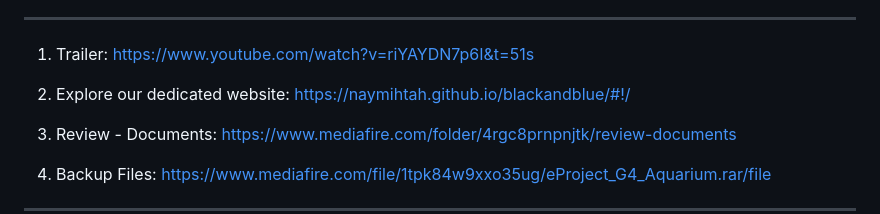
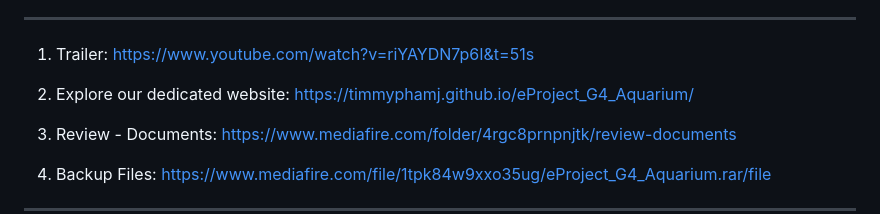
Before and after one commit to TimmyPhamJ/eProject_G4_Aquarium, a Markdown page: README.md, the part around the change. Drawn GitHub-style.

```diff
--- a/README.md
+++ b/README.md
@@ -56,7 +56,7 @@
 <p dir="auto">Trailer: <a href="https://www.youtube.com/watch?v=mazuJ-lh39w" rel="nofollow">https://www.youtube.com/watch?v=riYAYDN7p6I&t=51s</a></p>
 </li>
 <li>
-<p dir="auto">Explore our dedicated website: <a href="https://naymihtah.github.io/blackandblue/#!/" rel="nofollow">https://naymihtah.github.io/blackandblue/#!/</a></p>
+<p dir="auto">Explore our dedicated website: <a href="https://timmyphamj.github.io/eProject_G4_Aquarium/" rel="nofollow">https://timmyphamj.github.io/eProject_G4_Aquarium/</a></p>
 </li>
 <li>
 <p dir="auto">Review - Documents: <a href="https://www.mediafire.com/folder/4rgc8prnpnjtk/review-documents" rel="nofollow">https://www.mediafire.com/folder/4rgc8prnpnjtk/review-documents</a></p>
```
